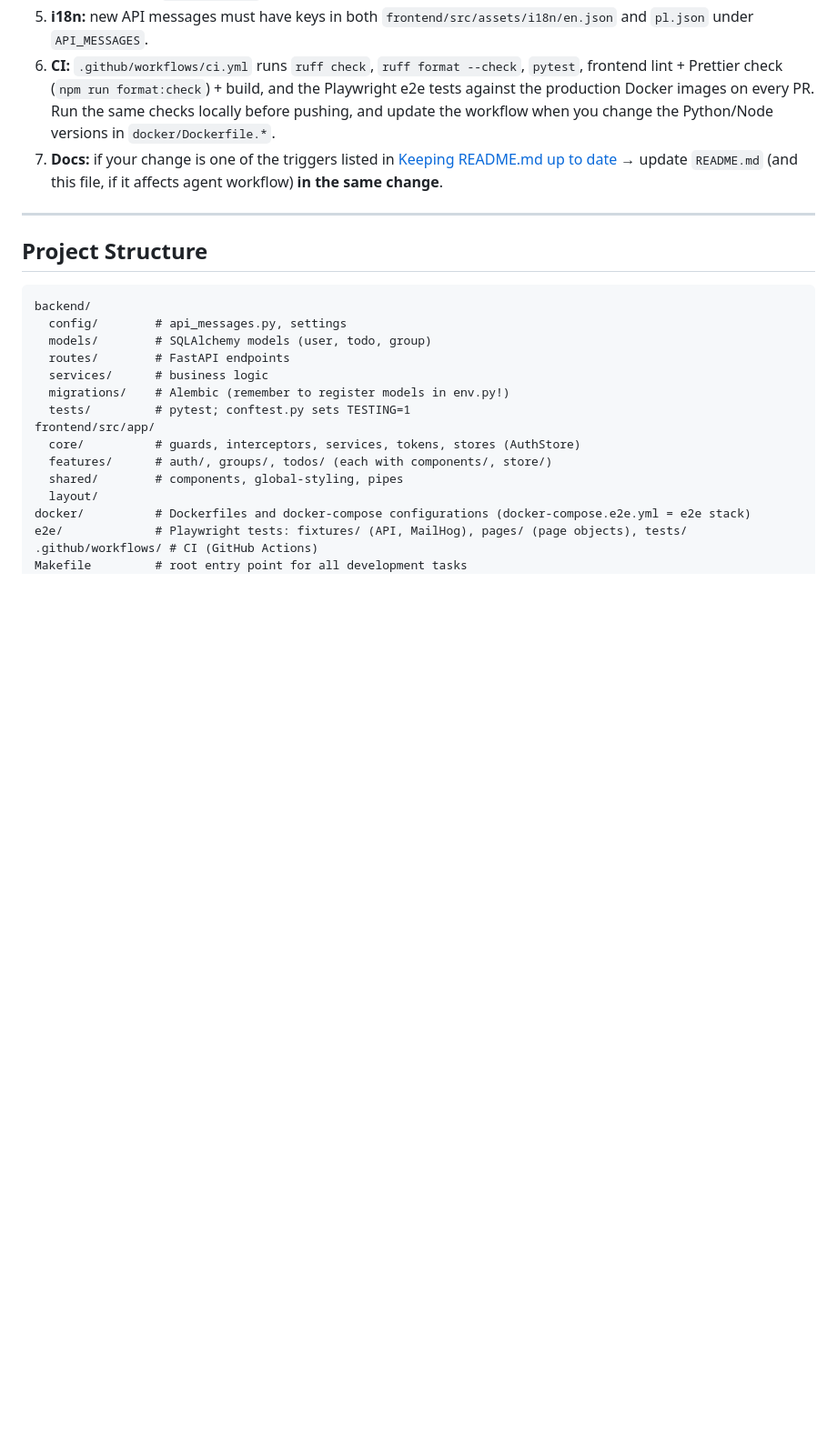
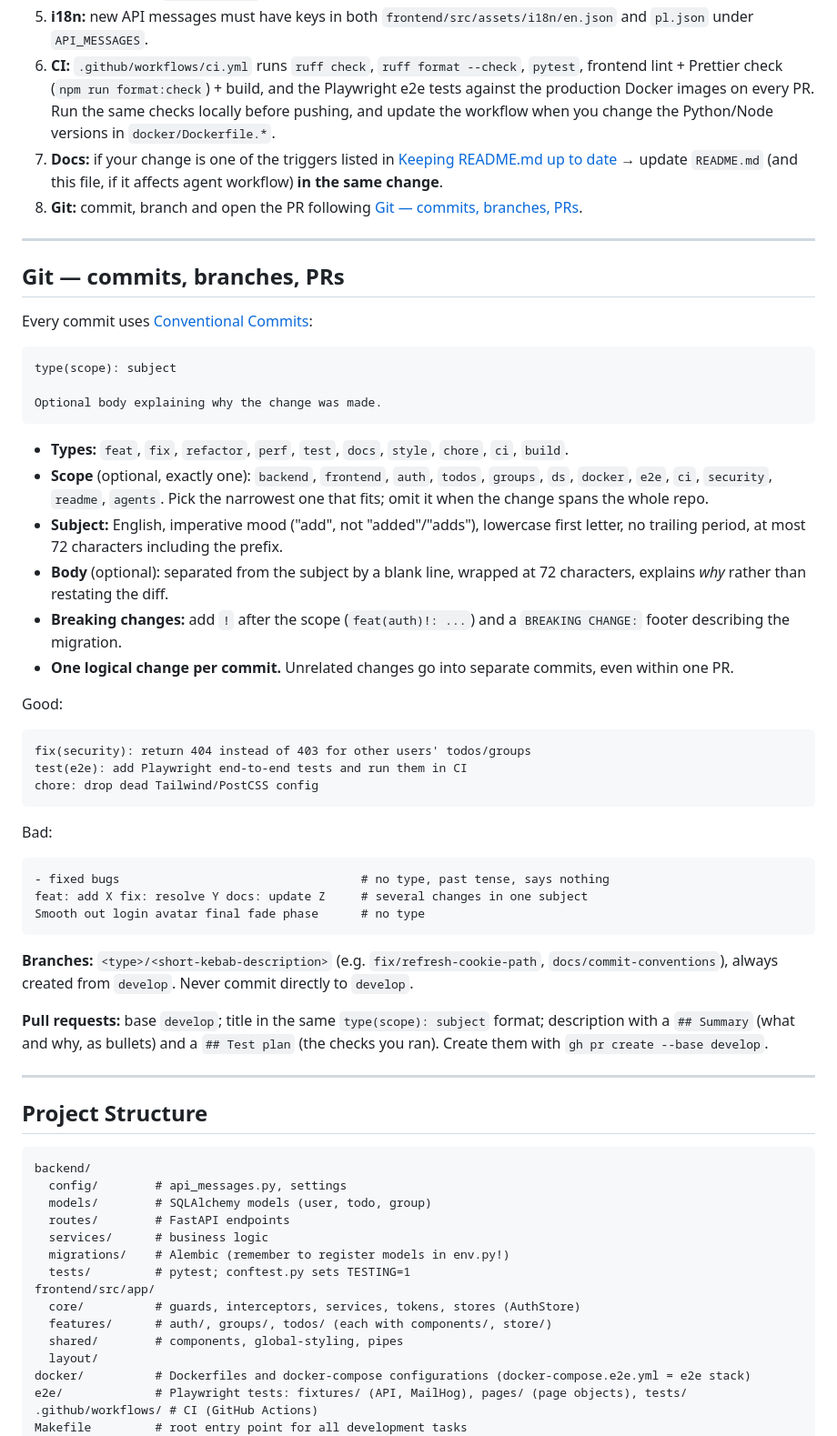
Before and after one commit to agencik007/todo-app, a Markdown page: AGENTS.md, the part around the change. Shown at 91% size. Drawn GitHub-style; blank space fills up the shorter version.

Commit message:
docs(agents): define commit, branch and PR conventions
Commit subjects in the history used several different styles. Settle on
Conventional Commits with a fixed list of types and scopes, plus naming
rules for branches and a required PR description layout.

Co-authored-by: Cursor <cursoragent@cursor.com>

````diff
--- a/AGENTS.md
+++ b/AGENTS.md
@@ -59,6 +59,46 @@ All major operations are managed via the root `Makefile`. Always prefer Docker-b
 5. **i18n:** new API messages must have keys in both `frontend/src/assets/i18n/en.json` and `pl.json` under `API_MESSAGES`.
 6. **CI:** `.github/workflows/ci.yml` runs `ruff check`, `ruff format --check`, `pytest`, frontend lint + Prettier check (`npm run format:check`) + build, and the Playwright e2e tests against the production Docker images on every PR. Run the same checks locally before pushing, and update the workflow when you change the Python/Node versions in `docker/Dockerfile.*`.
 7. **Docs:** if your change is one of the triggers listed in [Keeping README.md up to date](#keeping-readmemd-up-to-date) → update `README.md` (and this file, if it affects agent workflow) **in the same change**.
+8. **Git:** commit, branch and open the PR following [Git — commits, branches, PRs](#git--commits-branches-prs).
+
+---
+
+## Git — commits, branches, PRs
+
+Every commit uses [Conventional Commits](https://www.conventionalcommits.org/):
+
+```
+type(scope): subject
+
+Optional body explaining why the change was made.
+```
+
+- **Types:** `feat`, `fix`, `refactor`, `perf`, `test`, `docs`, `style`, `chore`, `ci`, `build`.
+- **Scope** (optional, exactly one): `backend`, `frontend`, `auth`, `todos`, `groups`, `ds`, `docker`, `e2e`, `ci`, `security`, `readme`, `agents`. Pick the narrowest one that fits; omit it when the change spans the whole repo.
+- **Subject:** English, imperative mood ("add", not "added"/"adds"), lowercase first letter, no trailing period, at most 72 characters including the prefix.
+- **Body** (optional): separated from the subject by a blank line, wrapped at 72 characters, explains _why_ rather than restating the diff.
+- **Breaking changes:** add `!` after the scope (`feat(auth)!: ...`) and a `BREAKING CHANGE:` footer describing the migration.
+- **One logical change per commit.** Unrelated changes go into separate commits, even within one PR.
+
+Good:
+
+```
+fix(security): return 404 instead of 403 for other users' todos/groups
+test(e2e): add Playwright end-to-end tests and run them in CI
+chore: drop dead Tailwind/PostCSS config
+```
+
+Bad:
+
+```
+- fixed bugs                                  # no type, past tense, says nothing
+feat: add X fix: resolve Y docs: update Z     # several changes in one subject
+Smooth out login avatar final fade phase      # no type
+```
+
+**Branches:** `<type>/<short-kebab-description>` (e.g. `fix/refresh-cookie-path`, `docs/commit-conventions`), always created from `develop`. Never commit directly to `develop`.
+
+**Pull requests:** base `develop`; title in the same `type(scope): subject` format; description with a `## Summary` (what and why, as bullets) and a `## Test plan` (the checks you ran). Create them with `gh pr create --base develop`.
 
 ---
 
````
